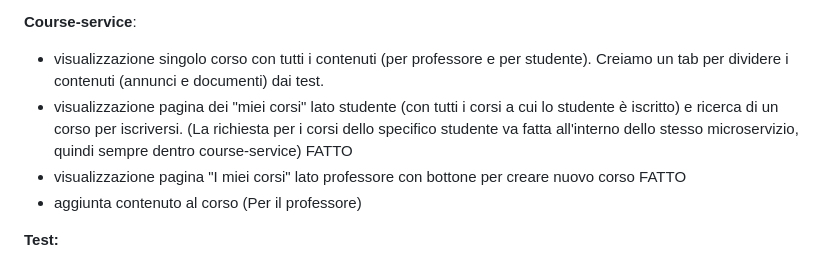
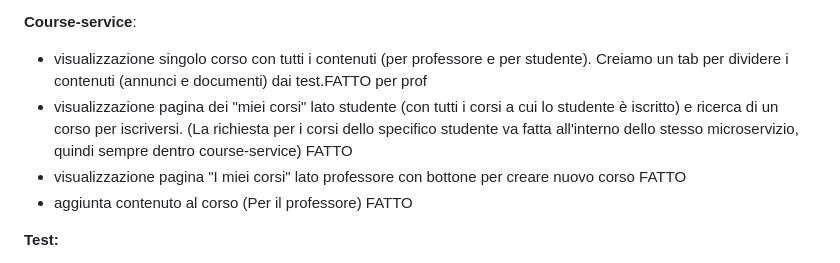
Before and after one commit to chiara01712/1988552_SPARK, a Markdown page: README.md, the part around the change. Drawn GitHub-style.

```diff
--- a/README.md
+++ b/README.md
@@ -233,10 +233,10 @@ Quindi ho tolto tutte le modifiche che ho fatto anche basandomi sull'ultima vers
 - Pagina le mie note (sistemare la visualizzazione delle note con tutti i campi e sistemare il form per aggiunta nota con upload pdf/immagine)
 
 **Course-service**:
-- visualizzazione singolo corso con tutti i contenuti (per professore e per studente). Creiamo un tab per dividere i contenuti (annunci e documenti) dai test.
+- visualizzazione singolo corso con tutti i contenuti (per professore e per studente). Creiamo un tab per dividere i contenuti (annunci e documenti) dai test.FATTO per prof
 - visualizzazione pagina dei "miei corsi" lato studente (con tutti i corsi a cui lo studente è iscritto) e ricerca di un corso per iscriversi. (La richiesta per i corsi dello specifico studente va fatta all'interno dello stesso microservizio, quindi sempre dentro course-service) FATTO
 - visualizzazione pagina "I miei corsi" lato professore con bottone per creare nuovo corso FATTO
-- aggiunta contenuto al corso (Per il professore)
+- aggiunta contenuto al corso (Per il professore) FATTO
 
 **Test:**
 - Pagina da parte dei professori per creare un test
```
